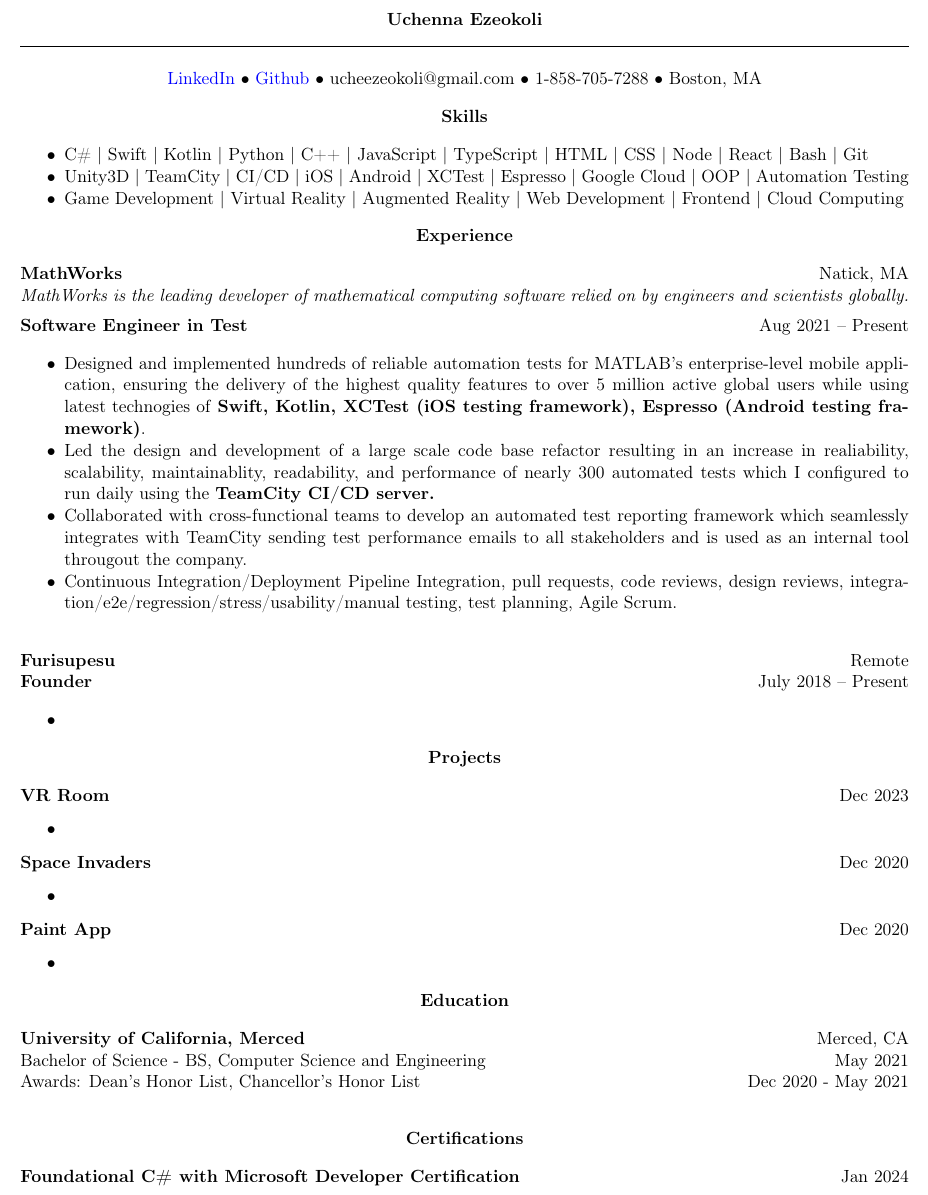
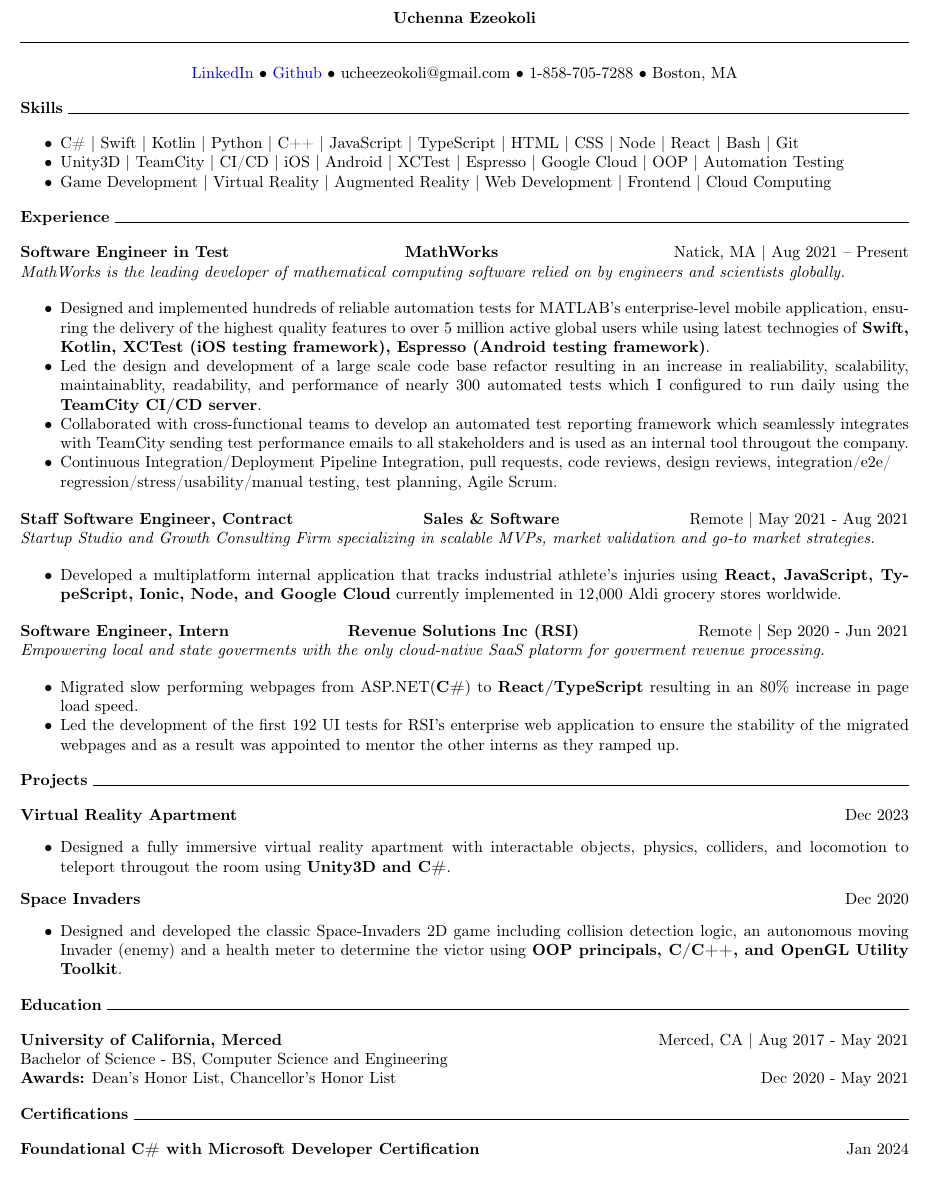
Before and after one commit to ucheezeokoli/Resume, a LaTeX CV (Uchenna_Ezeokoli_Resume.tex): part of the page, cut so that both start at the same text. Compiled offline with pdfLaTeX.

Commit message:
Filled out Experience & projects sections

```diff
--- a/Uchenna_Ezeokoli_Resume.tex
+++ b/Uchenna_Ezeokoli_Resume.tex
@@ -1,4 +1,4 @@
-\documentclass[11pt]{article}
+\documentclass[10pt]{article}
 \usepackage{graphicx} % Required for inserting images
 \setlength{\parindent}{0pt}
 \usepackage{enumitem}
@@ -20,10 +20,9 @@
     \textbullet \ \href{https://github.com/ucheezeokoli}{Github} \textbullet \ ucheezeokoli@gmail.com \textbullet \ 1-858-705-7288 \textbullet \ Boston, MA
 \end{center}
 
-% \vspace{0.5pt}
-
 \begin{center}
     \textbf{Skills}
+    \hrulefill
 \end{center}
 
 \begin{itemize}[noitemsep]
@@ -37,70 +36,94 @@
 
 \begin{center}
     \textbf{Experience}
+    \hrulefill
 \end{center}
 
-\textbf{MathWorks} \hfill Natick, MA
+\textbf{Software Engineer in Test} \hfill \textbf{MathWorks} \hfill Natick, MA | Aug 2021 – Present
 
 \textit{MathWorks is the leading developer of mathematical computing software relied on by engineers and scientists globally.}
 
-\vspace{5pt}
-
-\textbf{Software Engineer in Test} \hfill Aug 2021 – Present
+\vspace{1pt}
 
 \begin{itemize}[noitemsep]
     \item Designed and implemented hundreds of reliable automation tests for MATLAB's enterprise-level mobile application,
     ensuring the delivery of the highest quality features to over 5 million active global users while using
     latest technogies of \textbf{Swift, Kotlin, XCTest (iOS testing framework), Espresso (Android testing framework)}.
     \item Led the design and development of a large scale code base refactor resulting in an increase in realiability,
-    scalability, maintainablity, readability, and performance of nearly 300 automated tests which I configured to run daily using the \textbf{TeamCity CI/CD server.}
+    scalability, maintainablity, readability, and performance of nearly 300 automated tests which I configured to run daily using the \textbf{TeamCity CI/CD server}.
     \item Collaborated with cross-functional teams to develop an automated test reporting framework which seamlessly integrates with TeamCity sending test performance emails to all stakeholders
     and is used as an internal tool througout the company.
-    \item Continuous Integration/Deployment Pipeline Integration, pull requests, code reviews, design reviews,
-    integration/e2e/regression/stress/usability/manual testing, test planning, Agile Scrum.
+    \item Continuous Integration/Deployment Pipeline Integration, pull requests, code reviews, design reviews, integration/e2e/\\regression/stress/usability/manual testing, test planning, Agile Scrum.
 \end{itemize}
 
-\vspace{12pt}
+\vspace{1pt}
 
-\textbf{Furisupesu} \hfill Remote
+\textbf{Staff Software Engineer, Contract} \hfill \textbf{Sales \& Software} \hfill Remote | May 2021 - Aug 2021
 
-\textbf{Founder} \hfill July 2018 – Present
+\textit{Startup Studio and Growth Consulting Firm specializing in scalable MVPs, market validation and go-to market strategies.}
+
+\vspace{1pt}
 
 \begin{itemize}[noitemsep]
-    \item
+    \item Developed a multiplatform internal application that tracks industrial athlete's injuries using \textbf{React, JavaScript, TypeScript, Ionic, Node, and Google Cloud} currently
+    implemented in 12,000 Aldi grocery stores worldwide.
 \end{itemize}
+
+\vspace{1pt}
+
+\textbf{Software Engineer, Intern} \hfill \textbf{Revenue Solutions Inc (RSI)} \hfill Remote | Sep 2020 - Jun 2021
+
+\textit{Empowering local and state goverments with the only cloud-native SaaS platorm for goverment revenue processing.}
+
+\vspace{1pt}
+
+\begin{itemize}[noitemsep]
+    \item Migrated slow performing webpages from ASP.NET(\textbf{C\#}) to \textbf{React/TypeScript} resulting in an 80\% increase in page load speed.
+    \item Led the development of the first 192 UI tests for RSI's enterprise web application to ensure the stability of the migrated webpages and as a result was appointed to mentor the other interns as they ramped up.
+\end{itemize}
+% \textbf{Furisupesu} \hfill Remote
+
+% \textbf{Founder} \hfill July 2018 – Present
+
+% \begin{itemize}[noitemsep]
+%     \item
+% \end{itemize}
 
 \begin{center}
     \textbf{Projects}
+    \hrulefill
 \end{center}
 
-\textbf{VR Room} \hfill Dec 2023
+\textbf{Virtual Reality Apartment} \hfill Dec 2023
 \begin{itemize}
-    \item
+    \item Designed a fully immersive virtual reality apartment with interactable objects, physics, colliders,
+    and locomotion to teleport througout the room using \textbf{Unity3D and C\#}.
 \end{itemize}
 
 \textbf{Space Invaders} \hfill Dec 2020
 \begin{itemize}
-    \item
+    \item Designed and developed the classic Space-Invaders 2D game including collision detection logic,
+    an autonomous moving Invader (enemy) and a health meter to determine the victor using \textbf{OOP principals, C/C++, and OpenGL Utility Toolkit}.
 \end{itemize}
 
-\textbf{Paint App} \hfill Dec 2020
-\begin{itemize}
-    \item
-\end{itemize}
+% \textbf{Paint App} \hfill Dec 2020
+% \begin{itemize}
+%     \item
+% \end{itemize}
 
 \begin{center}
     \textbf{Education}
+    \hrulefill
 \end{center}
-\textbf{University of California, Merced} \hfill Merced, CA
+\textbf{University of California, Merced} \hfill Merced, CA | Aug 2017 - May 2021
 
-Bachelor of Science - BS, Computer Science and Engineering \hfill May 2021
+Bachelor of Science - BS, Computer Science and Engineering
 
-Awards: Dean's Honor List, Chancellor's Honor List \hfill Dec 2020 - May 2021
-
-\vspace{12pt}
+\textbf{Awards:} Dean's Honor List, Chancellor's Honor List \hfill Dec 2020 - May 2021
 
 \begin{center}
     \textbf{Certifications}
+    \hrulefill
 \end{center}
 \textbf{Foundational C\# with Microsoft Developer Certification} \hfill Jan 2024
 
```
Also changed, not shown: Uchenna_Ezeokoli_Resume.pdf, 1 other file.
